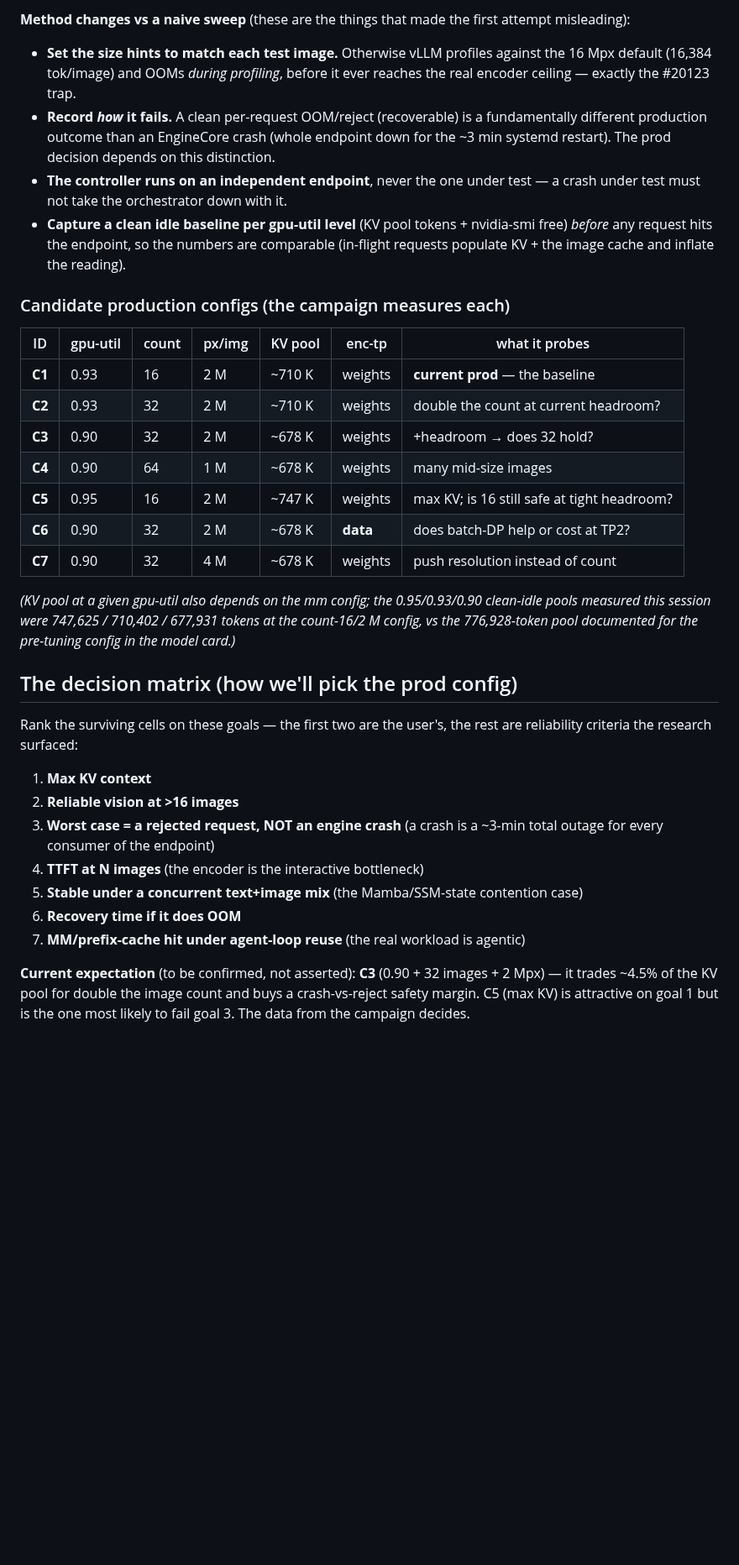
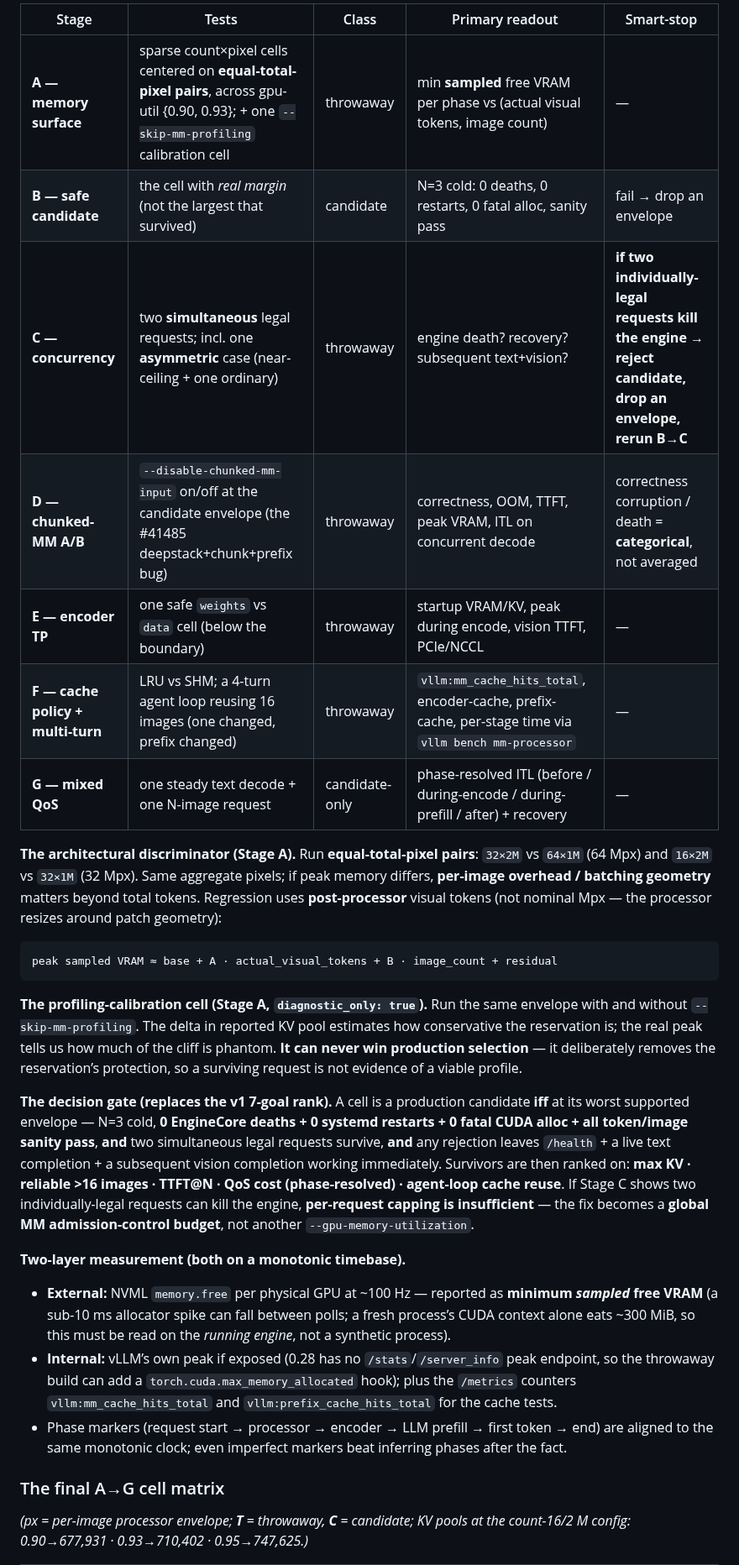
Before and after one commit to githabideri/llmlab, a Markdown page: reports/2026-09-11-multi-image-vision-ceiling.md, the part around one of its changes. Shown at 84% size. GitHub-like rendering; blank space fills up the shorter version.

````diff
--- a/reports/2026-09-11-multi-image-vision-ceiling.md
+++ b/reports/2026-09-11-multi-image-vision-ceiling.md
@@ -65,35 +66,30 @@ The old plan was a 1-D count ladder. The research shows that's wrong — the cei
 
-**Method changes vs a naive sweep** (these are the things that made the first attempt misleading):
-- **Set the size hints to match each test image.** Otherwise vLLM profiles against the 16 Mpx default (16,384 tok/image) and OOMs *during profiling*, before it ever reaches the real encoder ceiling — exactly the #20123 trap.
-- **Record *how* it fails.** A clean per-request OOM/reject (recoverable) is a fundamentally different production outcome than an EngineCore crash (whole endpoint down for the ~3 min systemd restart). The prod decision depends on this distinction.
-- **The controller runs on an independent endpoint**, never the one under test — a crash under test must not take the orchestrator down with it.
-- **Capture a clean idle baseline per gpu-util level** (KV pool tokens + nvidia-smi free) *before* any request hits the endpoint, so the numbers are comparable (in-flight requests populate KV + the image cache and inflate the reading).
+| Stage | Tests | Class | Primary readout | Smart-stop |
+|---|---|---|---|---|
+| **A — memory surface** | sparse count×pixel cells centered on **equal-total-pixel pairs**, across gpu-util {0.90, 0.93}; + one `--skip-mm-profiling` calibration cell | throwaway | min **sampled** free VRAM per phase vs (actual visual tokens, image count) | — |
+| **B — safe candidate** | the cell with *real margin* (not the largest that survived) | candidate | N=3 cold: 0 deaths, 0 restarts, 0 fatal alloc, sanity pass | fail → drop an envelope |
+| **C — concurrency** | two **simultaneous** legal requests; incl. one **asymmetric** case (near-ceiling + one ordinary) | throwaway | engine death? recovery? subsequent text+vision? | **if two individually-legal requests kill the engine → reject candidate, drop an envelope, rerun B→C** |
+| **D — chunked-MM A/B** | `--disable-chunked-mm-input` on/off at the candidate envelope (the #41485 deepstack+chunk+prefix bug) | throwaway | correctness, OOM, TTFT, peak VRAM, ITL on concurrent decode | correctness corruption / death = **categorical**, not averaged |
+| **E — encoder TP** | one safe `weights` vs `data` cell (below the boundary) | throwaway | startup VRAM/KV, peak during encode, vision TTFT, PCIe/NCCL | — |
+| **F — cache policy + multi-turn** | LRU vs SHM; a 4-turn agent loop reusing 16 images (one changed, prefix changed) | throwaway | `vllm:mm_cache_hits_total`, encoder-cache, prefix-cache, per-stage time via `vllm bench mm-processor` | — |
+| **G — mixed QoS** | one steady text decode + one N-image request | candidate-only | phase-resolved ITL (before / during-encode / during-prefill / after) + recovery | — |
 
-### Candidate production configs (the campaign measures each)
+**The architectural discriminator (Stage A).** Run **equal-total-pixel pairs**: `32×2M` vs `64×1M` (64 Mpx) and `16×2M` vs `32×1M` (32 Mpx). Same aggregate pixels; if peak memory differs, **per-image overhead / batching geometry** matters beyond total tokens. Regression uses **post-processor** visual tokens (not nominal Mpx — the processor resizes around patch geometry):
 
-| ID | gpu-util | count | px/img | KV pool | enc-tp | what it probes |
-|---|---|---|---|---|---|---|
-| **C1** | 0.93 | 16 | 2 M | ~710 K | weights | **current prod** — the baseline |
-| **C2** | 0.93 | 32 | 2 M | ~710 K | weights | double the count at current headroom? |
-| **C3** | 0.90 | 32 | 2 M | ~678 K | weights | +headroom → does 32 hold? |
-| **C4** | 0.90 | 64 | 1 M | ~678 K | weights | many mid-size images |
-| **C5** | 0.95 | 16 | 2 M | ~747 K | weights | max KV; is 16 still safe at tight headroom? |
-| **C6** | 0.90 | 32 | 2 M | ~678 K | **data** | does batch-DP help or cost at TP2? |
-| **C7** | 0.90 | 32 | 4 M | ~678 K | weights | push resolution instead of count |
+```
+peak sampled VRAM ≈ base + A · actual_visual_tokens + B · image_count + residual
+```
 
-*(KV pool at a given gpu-util also depends on the mm config; the 0.95/0.93/0.90 clean-idle pools measured this session were 747,625 / 710,402 / 677,931 tokens at the count-16/2 M config, vs the 776,928-token pool documented for the pre-tuning config in the model card.)*
+**The profiling-calibration cell (Stage A, `diagnostic_only: true`).** Run the same envelope with and without `--skip-mm-profiling`. The delta in reported KV pool estimates how conservative the reservation is; the real peak tells us how much of the cliff is phantom. **It can never win production selection** — it deliberately removes the reservation’s protection, so a surviving request is not evidence of a viable profile.
 
-## The decision matrix (how we'll pick the prod config)
+**The decision gate (replaces the v1 7-goal rank).** A cell is a production candidate **iff** at its worst supported envelope — N=3 cold, **0 EngineCore deaths + 0 systemd restarts + 0 fatal CUDA alloc + all token/image sanity pass**, **and** two simultaneous legal requests survive, **and** any rejection leaves `/health` + a live text completion + a subsequent vision completion working immediately. Survivors are then ranked on: **max KV · reliable >16 images · TTFT@N · QoS cost (phase-resolved) · agent-loop cache reuse**. If Stage C shows two individually-legal requests can kill the engine, **per-request capping is insufficient** — the fix becomes a **global MM admission-control budget**, not another `--gpu-memory-utilization`.
 
-Rank the surviving cells on these goals — the first two are the user's, the rest are reliability criteria the research surfaced:
+**Two-layer measurement (both on a monotonic timebase).**
+- **External:** NVML `memory.free` per physical GPU at ~100 Hz — reported as **minimum *sampled* free VRAM** (a sub-10 ms allocator spike can fall between polls; a fresh process’s CUDA context alone eats ~300 MiB, so this must be read on the *running engine*, not a synthetic process).
+- **Internal:** vLLM’s own peak if exposed (0.28 has no `/stats`/`/server_info` peak endpoint, so the throwaway build can add a `torch.cuda.max_memory_allocated` hook); plus the `/metrics` counters `vllm:mm_cache_hits_total` and `vllm:prefix_cache_hits_total` for the cache tests.
+- Phase markers (request start → processor → encoder → LLM prefill → first token → end) are aligned to the same monotonic clock; even imperfect markers beat inferring phases after the fact.
 
-1. **Max KV context**
-2. **Reliable vision at >16 images**
-3. **Worst case = a rejected request, NOT an engine crash** (a crash is a ~3-min total outage for every consumer of the endpoint)
-4. **TTFT at N images** (the encoder is the interactive bottleneck)
-5. **Stable under a concurrent text+image mix** (the Mamba/SSM-state contention case)
-6. **Recovery time if it does OOM**
-7. **MM/prefix-cache hit under agent-loop reuse** (the real workload is agentic)
+### The final A→G cell matrix
 
-**Current expectation** (to be confirmed, not asserted): **C3** (0.90 + 32 images + 2 Mpx) — it trades ~4.5% of the KV pool for double the image count and buys a crash-vs-reject safety margin. C5 (max KV) is attractive on goal 1 but is the one most likely to fail goal 3. The data from the campaign decides.
+*(px = per-image processor envelope; **T** = throwaway, **C** = candidate; KV pools at the count-16/2 M config: 0.90→677,931 · 0.93→710,402 · 0.95→747,625.)*
 
````
Also changed, not shown: other parts of reports/2026-09-11-multi-image-vision-ceiling.md (+44 -23 lines).
